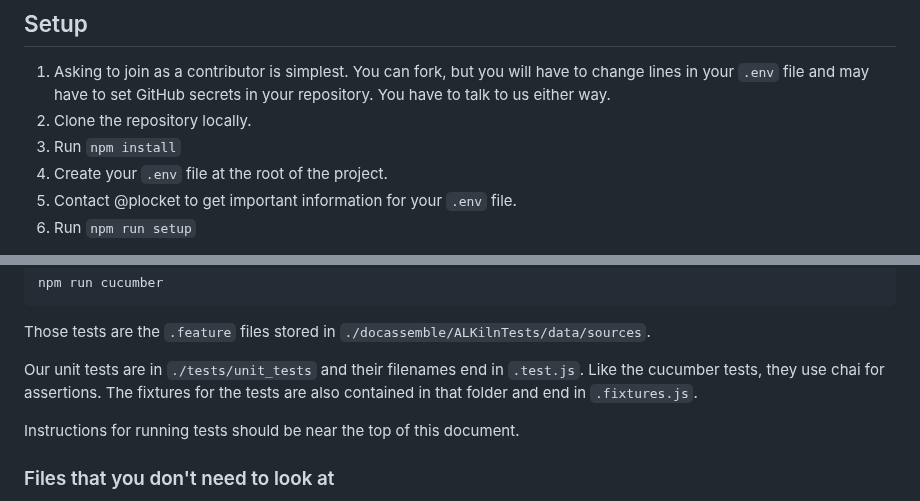
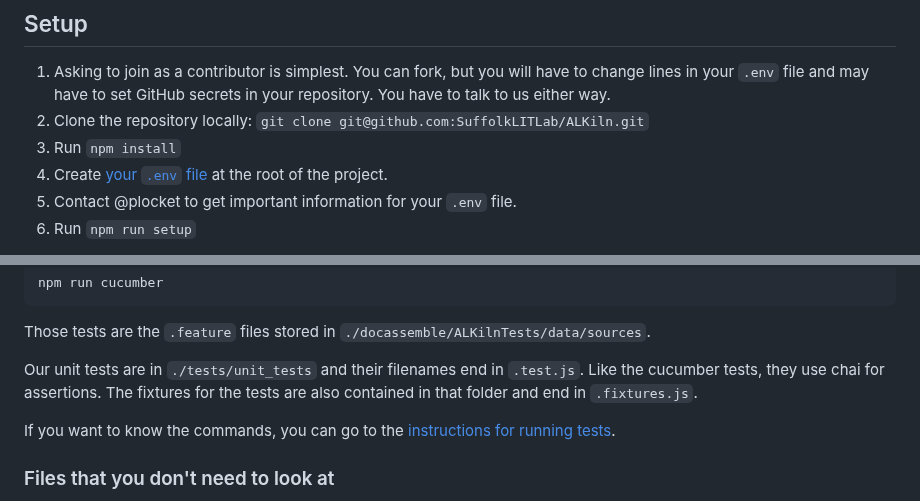
Before and after one commit to SuffolkLITLab/ALKiln, a Markdown page: CONTRIBUTING.md, 2 parts joined by grey strips. GitHub-like rendering.

Commit message:
Add links (code review)

```diff
--- a/CONTRIBUTING.md
+++ b/CONTRIBUTING.md
@@ -5,9 +5,9 @@ For documentation changes, you can just edit and make a pull request. Ignore the
 ## Setup
 
 1. Asking to join as a contributor is simplest. You can fork, but you will have to change lines in your `.env` file and may have to set GitHub secrets in your repository. You have to talk to us either way.
-1. Clone the repository locally.
+1. Clone the repository locally: `git clone git@github.com:SuffolkLITLab/ALKiln.git`
 1. Run `npm install`
-1. Create your `.env` file at the root of the project.
+1. Create [your `.env` file](#env) at the root of the project.
 1. Contact @plocket to get important information for your `.env` file.
 1. Run `npm run setup`
 
@@ -170,7 +170,7 @@ Those tests are the `.feature` files stored in `./docassemble/ALKilnTests/data/s
 
 Our unit tests are in `./tests/unit_tests` and their filenames end in `.test.js`. Like the cucumber tests, they use chai for assertions. The fixtures for the tests are also contained in that folder and end in `.fixtures.js`.
 
-Instructions for running tests should be near the top of this document.
+If you want to know the commands, you can go to the [instructions for running tests](#running-internal-tests).
 
 ### Files that you don't need to look at
 
```
Also changed, not shown: other parts of CONTRIBUTING.md (+1 -1 lines).
